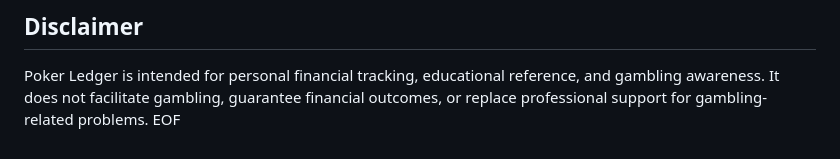
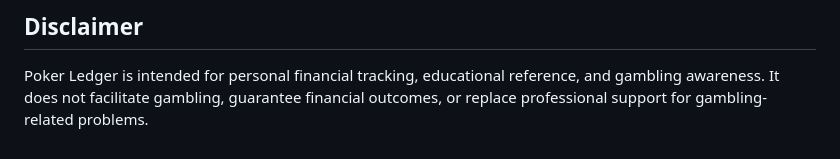
Before and after one commit to evanyoungxc/poker-ledger, a Markdown page: README.md, the part around the change. Drawn GitHub-style.

```diff
--- a/README.md
+++ b/README.md
@@ -57,4 +57,3 @@ The project also demonstrates experience building, securing, and maintaining a d
 ## Disclaimer
 
 Poker Ledger is intended for personal financial tracking, educational reference, and gambling awareness. It does not facilitate gambling, guarantee financial outcomes, or replace professional support for gambling-related problems.
-EOF
```
